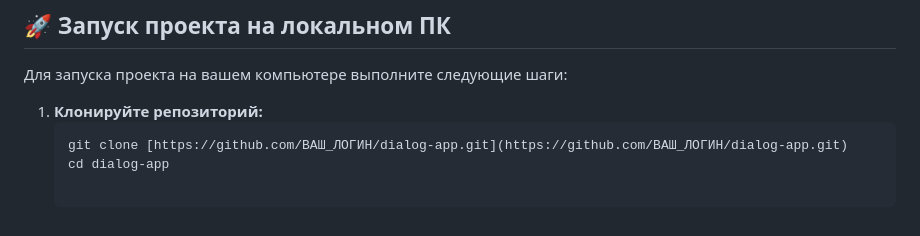
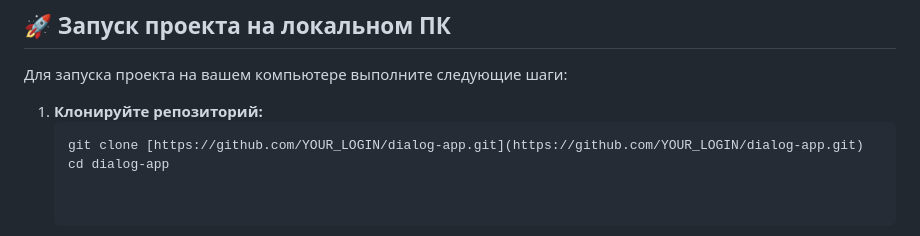
Before and after one commit to zhr444/DiaLog, a Markdown page: README.md, the part around the change. GitHub-like rendering.

Commit message:
Update clone URL in README.md for clarity

````diff
--- a/README.md
+++ b/README.md
@@ -67,5 +67,5 @@
 
 1. **Клонируйте репозиторий:**
    ```bash
-   git clone [https://github.com/ВАШ_ЛОГИН/dialog-app.git](https://github.com/ВАШ_ЛОГИН/dialog-app.git)
+   git clone [https://github.com/YOUR_LOGIN/dialog-app.git](https://github.com/YOUR_LOGIN/dialog-app.git)
    cd dialog-app
````
